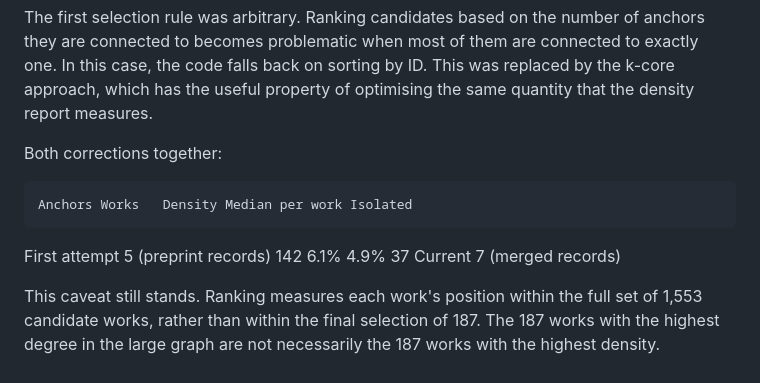
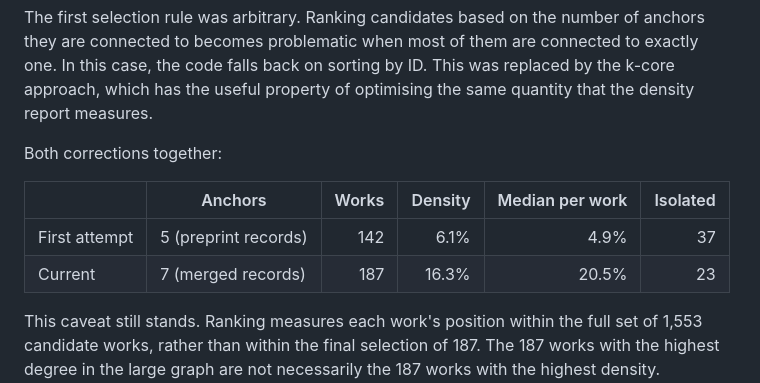
Before and after one commit to ImmoP/knowledge_graph_rag, a Markdown page: README.md, the part around one of its changes. Rendered like a GitHub page.

```diff
--- a/README.md
+++ b/README.md
@@ -65,9 +69,10 @@ The first selection rule was arbitrary. Ranking candidates based on the number o
 
 Both corrections together:
 
-	Anchors	Works	Density	Median per work	Isolated
-First attempt	5 (preprint records)	142	6.1%	4.9%	37
-Current	7 (merged records)
+| | Anchors | Works | Density | Median per work | Isolated |
+|---|---|---:|---:|---:|---:|
+| First attempt | 5 (preprint records) | 142 | 6.1% | 4.9% | 37 |
+| Current | 7 (merged records) | 187 | 16.3% | 20.5% | 23 |
 
 This caveat still stands. Ranking measures each work's position within the full set of 1,553 candidate works, rather than within the final selection of 187. The 187 works with the highest degree in the large graph are not necessarily the 187 works with the highest density. Recomputing the degree on the induced subgraph and iterating would be the correct solution, but with a measured density of 16.3%, it was not worth the added complexity.
 
```
Also changed, not shown: other parts of README.md (+28 -24 lines).
